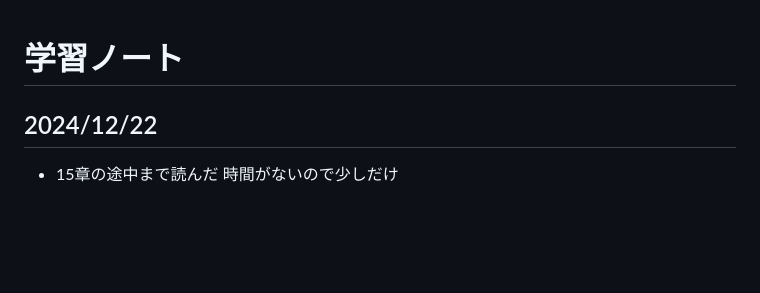
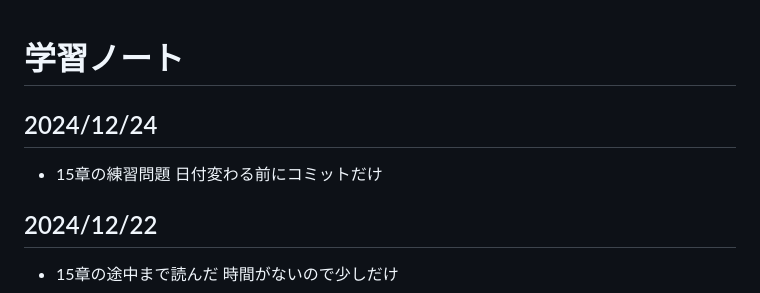
Before and after one commit to wataru-arai/til, a Markdown page: typescript/learning_ts/note.md, the part around the change. GitHub-like rendering; blank space fills up the shorter version.

Commit message:
feat:learning-ts 15章練習問題

```diff
--- a/typescript/learning_ts/note.md
+++ b/typescript/learning_ts/note.md
@@ -1,4 +1,7 @@
 # 学習ノート
+## 2024/12/24
+- 15章の練習問題 日付変わる前にコミットだけ
+
 ## 2024/12/22
 - 15章の途中まで読んだ 時間がないので少しだけ
 
```
